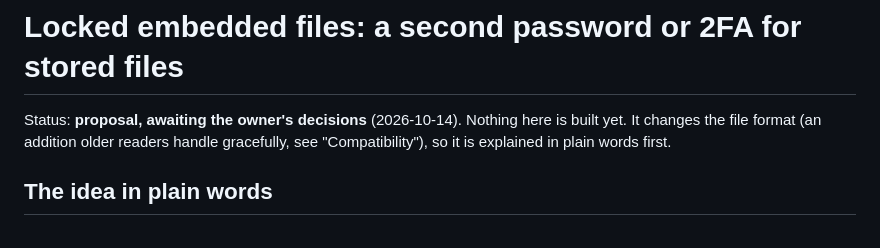
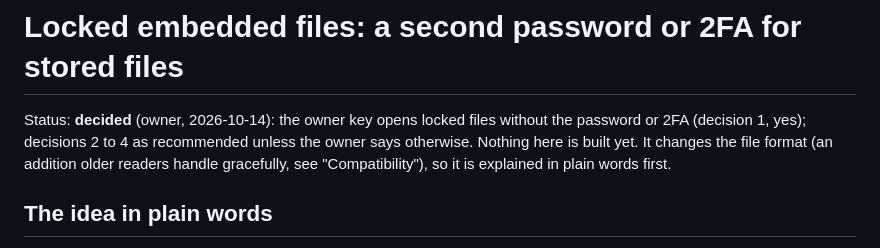
Before and after one commit to SmithSoft-Studios/JAZMIN, a Markdown page: docs/design/file-locks.md, the part around the change. Drawn GitHub-style.

```diff
--- a/docs/design/file-locks.md
+++ b/docs/design/file-locks.md
@@ -1,6 +1,7 @@
 # Locked embedded files: a second password or 2FA for stored files
 
-Status: **proposal, awaiting the owner's decisions** (2026-10-14). Nothing here is built yet. It changes the file
+Status: **decided** (owner, 2026-10-14): the owner key opens locked files without the password or 2FA (decision 1, yes);
+decisions 2 to 4 as recommended unless the owner says otherwise. Nothing here is built yet. It changes the file
 format (an addition older readers handle gracefully, see "Compatibility"), so it is explained in plain words first.
 
 ## The idea in plain words
```
Also changed, not shown: docs/design/sort-direction.md (+26 -1 lines), docs/design/table-links.md (+2 -1 lines).
